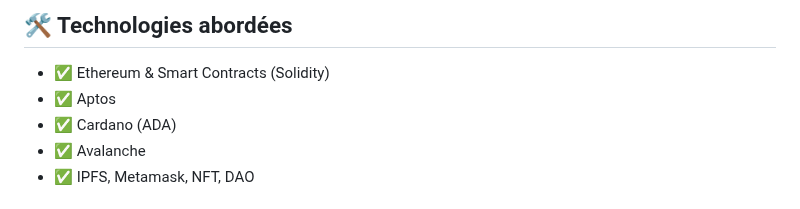
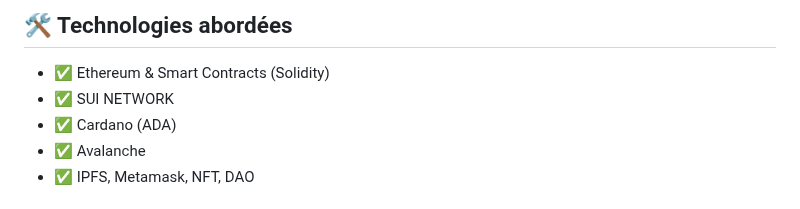
Before and after one commit to Prince2993/web3-initiation-blockchain-training, a Markdown page: README.md, the part around the change. Rendered like a GitHub page.

```diff
--- a/README.md
+++ b/README.md
@@ -32,7 +32,7 @@ Ce Qui Nous Rend Uniques
 ## 🛠️ Technologies abordées
 
 - ✅ Ethereum & Smart Contracts (Solidity)
-- ✅ Aptos
+- ✅ SUI NETWORK
 - ✅ Cardano (ADA)
 - ✅ Avalanche
 - ✅ IPFS, Metamask, NFT, DAO
```
